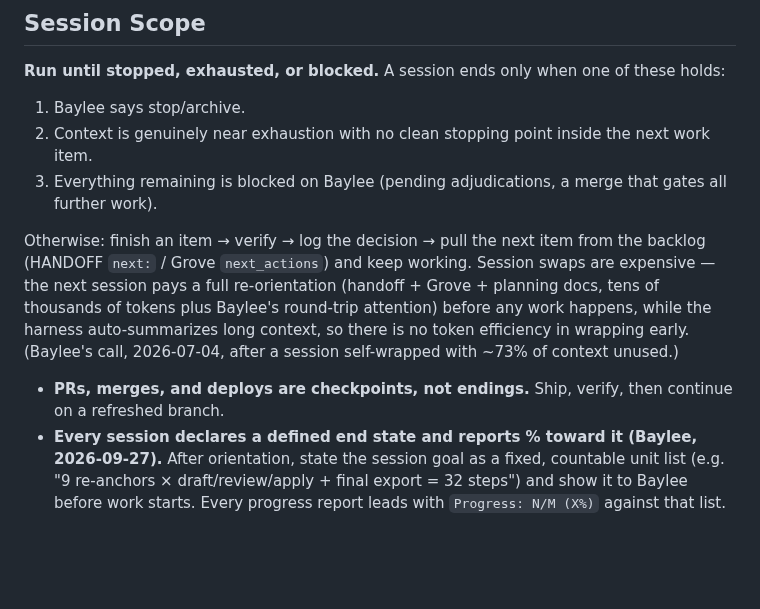
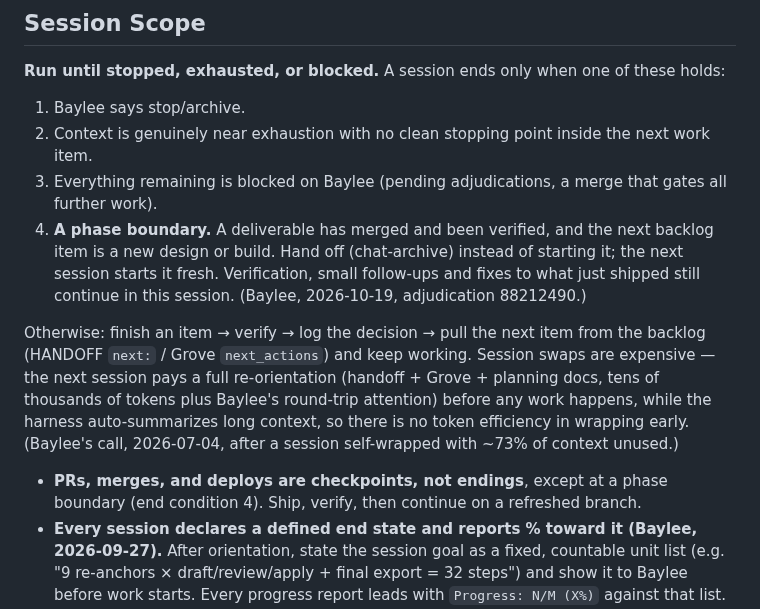
Before and after one commit to fairbay/intermission, a Markdown page: .claude/global.md, the part around the change. GitHub-like rendering; blank space fills up the shorter version.

Commit message:
sync .claude/global.md from ops

```diff
--- a/.claude/global.md
+++ b/.claude/global.md
@@ -355,10 +355,11 @@ MCP servers are configured via `.mcp.json` at the repo root (not `claude mcp add
 1. Baylee says stop/archive.
 2. Context is genuinely near exhaustion with no clean stopping point inside the next work item.
 3. Everything remaining is blocked on Baylee (pending adjudications, a merge that gates all further work).
+4. **A phase boundary.** A deliverable has merged and been verified, and the next backlog item is a new design or build. Hand off (chat-archive) instead of starting it; the next session starts it fresh. Verification, small follow-ups and fixes to what just shipped still continue in this session. (Baylee, 2026-10-19, adjudication 88212490.)
 
 Otherwise: finish an item → verify → log the decision → pull the next item from the backlog (HANDOFF `next:` / Grove `next_actions`) and keep working. Session swaps are expensive — the next session pays a full re-orientation (handoff + Grove + planning docs, tens of thousands of tokens plus Baylee's round-trip attention) before any work happens, while the harness auto-summarizes long context, so there is no token efficiency in wrapping early. (Baylee's call, 2026-07-04, after a session self-wrapped with ~73% of context unused.)
 
-- **PRs, merges, and deploys are checkpoints, not endings.** Ship, verify, then continue on a refreshed branch.
+- **PRs, merges, and deploys are checkpoints, not endings**, except at a phase boundary (end condition 4). Ship, verify, then continue on a refreshed branch.
 - **Every session declares a defined end state and reports % toward it (Baylee, 2026-09-27).** After orientation, state the session goal as a fixed, countable unit list (e.g. "9 re-anchors × draft/review/apply + final export = 32 steps") and show it to Baylee before work starts. Every progress report leads with `Progress: N/M (X%)` against that list. Units discovered mid-session are added visibly (the denominator changes in the open, never silently). When the goal hits 100%, report it as done, then declare the next goal the same way before continuing.
 - **Batch large data work; touch the repo once.** When the live product isn't in active use, apply data changes to the database as they pass review and commit locally, then export/PR/merge once per batch — not per change. Push mid-batch only when the container may be reclaimed.
 - **No premature closing language.** "Session wrapped" / "all done" reads as a cue for Baylee to archive — reserve it for when an end condition above actually holds. Mid-session progress reports use chat-status framing: what's done, what's next, and that work is continuing.
```
